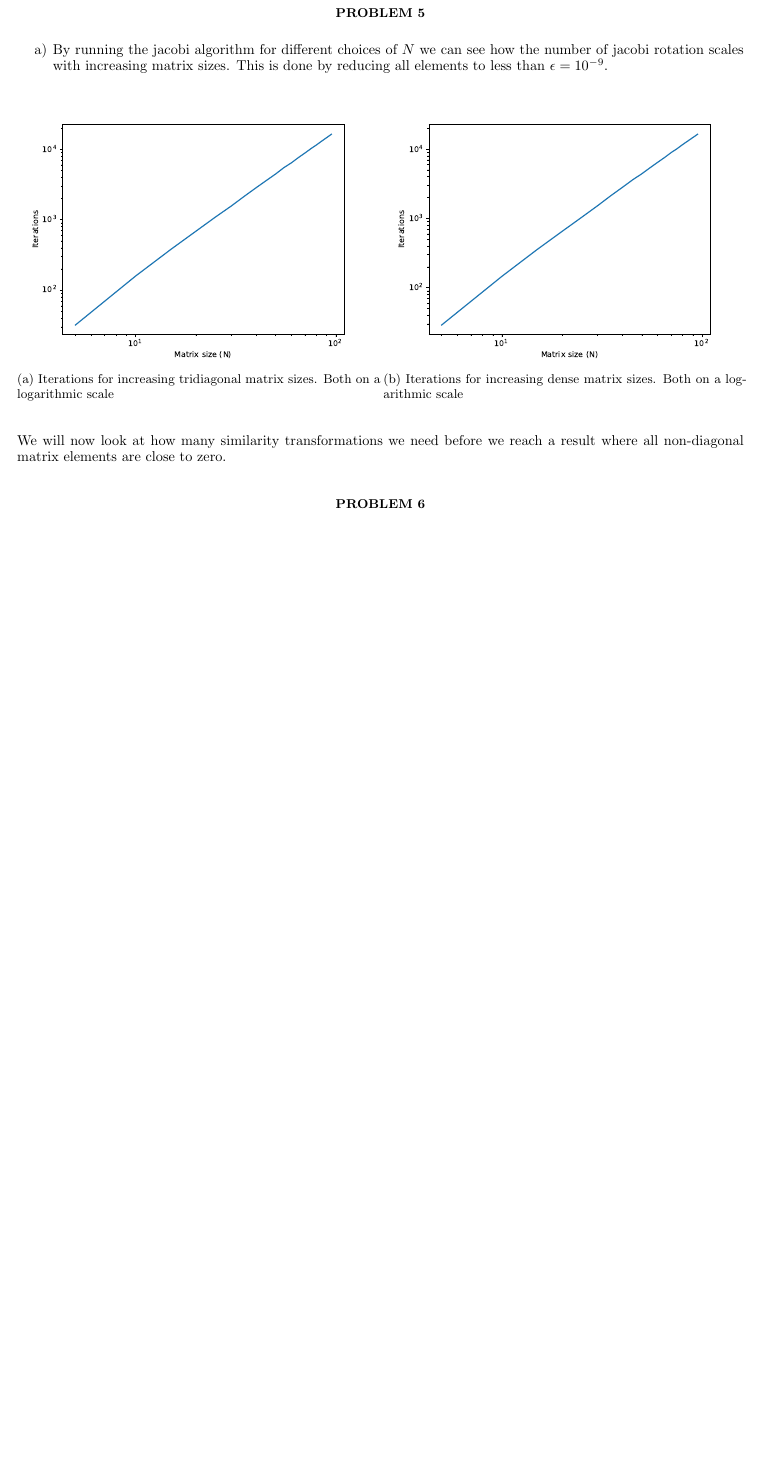
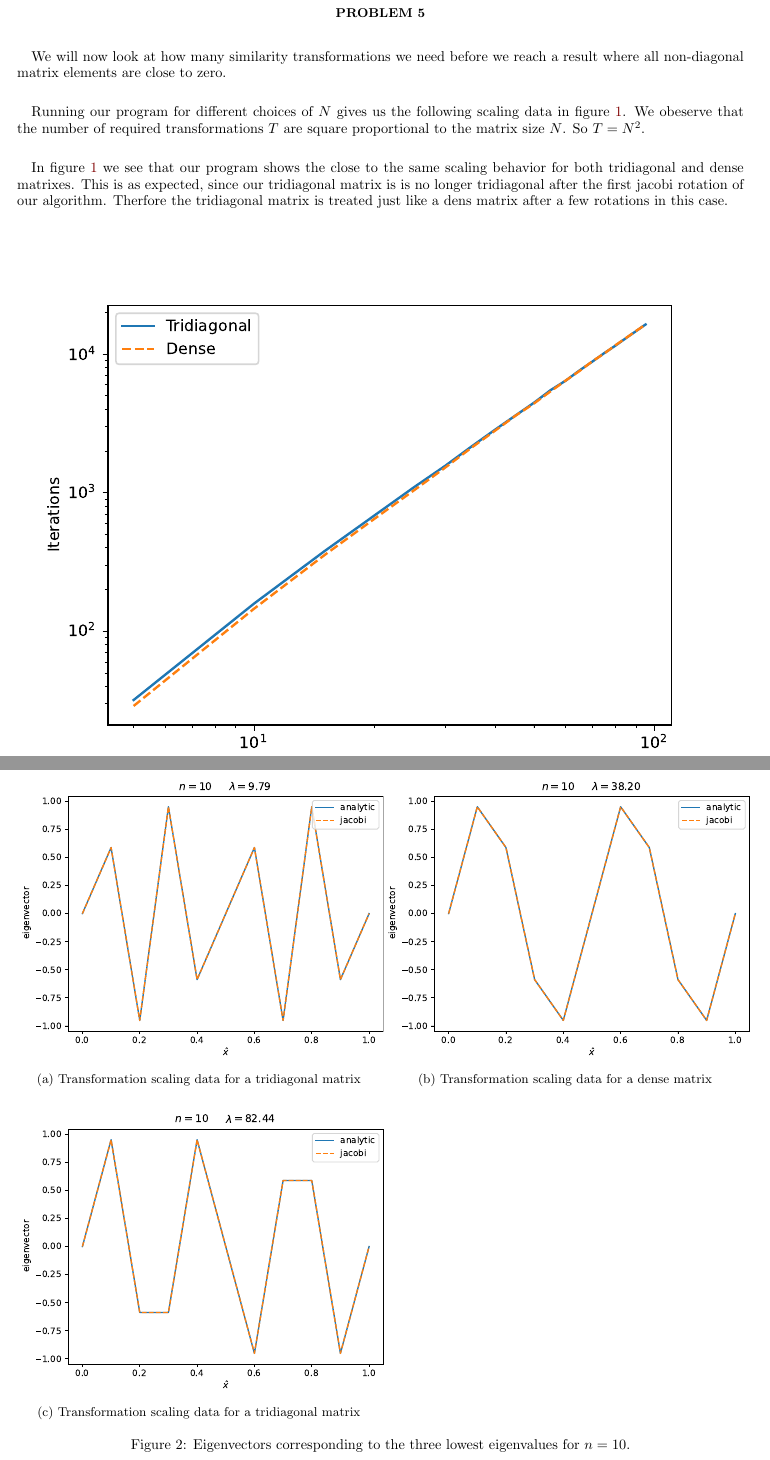
Before and after one commit to Fslippe/FYS4150, a LaTeX paper (project2/latex/project2.tex): part of page 2 of 2 before the commit and two parts of pages 2 and 3 of 3 after it, the two joined at a grey line, cut so that both start at the same text, the shorter picture padded with empty space. Compiled offline with pdfLaTeX; a LaTeX package or settings file that is missing is left out.

Commit message:
merged fine

```diff
--- a/project2/latex/project2.tex
+++ b/project2/latex/project2.tex
@@ -89,24 +89,18 @@ We also know that $x = \hat{x}L$, so $u(x) = u(\hat{x}L) = u(\hat{x}) + u(L) = u
 \end{align*}
 
 \section*{Problem 5}
-\begin{enumerate}[label=\alph*)]
-  \item By running the jacobi algorithm for different choices of $N$ we can see how the number of jacobi rotation scales with increasing matrix sizes. This is done by reducing all elements to less than $\epsilon = 10^{-9}$.
-  \begin{figure}[H]
-    \begin{subfigure}{.5 \textwidth}
-      \centering
-      \includegraphics[width=\textwidth]{../figures/N_iter_log.pdf}
-      \caption{Iterations for increasing tridiagonal matrix sizes. Both on a logarithmic scale}
-      \label{fig:N_iter_log}
-    \end{subfigure}
-    \begin{subfigure}{.5 \textwidth}
-      \centering
-      \includegraphics[width=\textwidth]{../figures/N_iter_log_dense.pdf}
-      \caption{Iterations for increasing dense matrix sizes. Both on a logarithmic scale}
-      \label{fig:N_iter_log_dense}
-    \end{subfigure}
-  \end{figure}
-\end{enumerate}
 We will now look at how many similarity transformations we need
 before we reach a result where all non-diagonal matrix elements
-are close to zero.
-\section*{Problem 6}
+are close to zero. \\
+
+Running our program for different choices of $N$
+gives us the following scaling data in figure \ref{fig:N_iter_log_both}.
+We obeserve that the number of required transformations $T$ are
+square proportional to the matrix size $N$. So $T = N^2$. \\
+
+In figure \ref{fig:N_iter_log_both} we see that our program shows the close to
+the same scaling behavior for both tridiagonal and dense matrixes.
+This is as expected, since our tridiagonal matrix is is
+no longer tridiagonal after the first jacobi rotation of our algorithm.
+Therfore the tridiagonal matrix is treated just like a dens matrix after a few
+rotations in this case.
@@ -115 +122,24 @@ are close to zero.
+\begin{figure}[H]
+    \begin{subfigure}{.5 \textwidth}
+    \centering
+       \includegraphics[width=1.12\textwidth]{../figures/eigvec_10_0.pdf}
+       \caption{Transformation scaling data for a tridiagonal matrix}
+       \label{fig:eigvec_10_0}
+   \end{subfigure}
+   \begin{subfigure}{.5 \textwidth}
+       \centering
+       \includegraphics[width=1.12\textwidth]{../figures/eigvec_10_1.pdf}
+       \caption{Transformation scaling data for a dense matrix}
+       \label{fig:eigvec_10_1}
+   \end{subfigure}
+
+   \begin{subfigure}{.5 \textwidth}
+       \includegraphics[width=1.12\textwidth]{../figures/eigvec_10_2.pdf}
+       \caption{Transformation scaling data for a tridiagonal matrix}
+       \label{fig:eigvec_10_2}
+   \end{subfigure}
+   \caption{Eigenvectors corresponding to the three lowest eigenvalues for $n=10$.}
+   \label{fig:eigvec_10}
+\end{figure}
+
 \end{document}
```
Also changed, not shown: project2/latex/project2.pdf, project2/latex/project2.tex (13 more changed lines).
